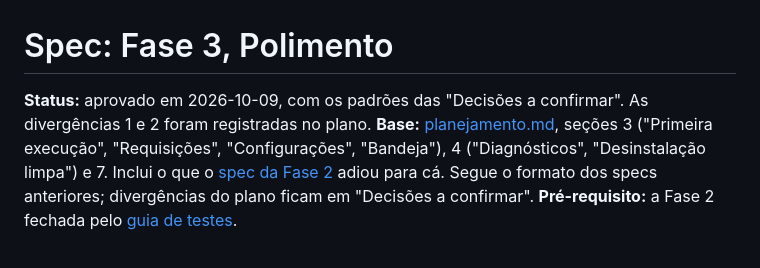
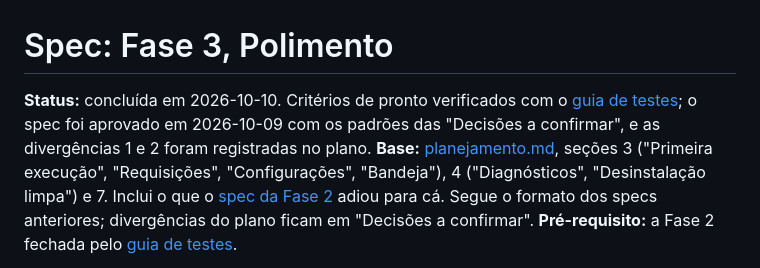
Before and after one commit to lucassm02/severino, a Markdown page: docs/specs/fase-3-polimento.md, the part around the change. Drawn GitHub-style.

```diff
--- a/docs/specs/fase-3-polimento.md
+++ b/docs/specs/fase-3-polimento.md
@@ -1,6 +1,6 @@
 # Spec: Fase 3, Polimento
 
-**Status:** aprovado em 2026-10-09, com os padrões das "Decisões a confirmar". As divergências 1 e 2 foram registradas no plano.
+**Status:** concluída em 2026-10-10. Critérios de pronto verificados com o [guia de testes](../testes/fase-3-polimento.md); o spec foi aprovado em 2026-10-09 com os padrões das "Decisões a confirmar", e as divergências 1 e 2 foram registradas no plano.
 **Base:** [planejamento.md](../planejamento.md), seções 3 ("Primeira execução", "Requisições", "Configurações", "Bandeja"), 4 ("Diagnósticos", "Desinstalação limpa") e 7. Inclui o que o [spec da Fase 2](fase-2-https.md) adiou para cá. Segue o formato dos specs anteriores; divergências do plano ficam em "Decisões a confirmar".
 **Pré-requisito:** a Fase 2 fechada pelo [guia de testes](../testes/fase-2-https.md).
 
```
Also changed, not shown: CLAUDE.md (+1 -1 lines).
